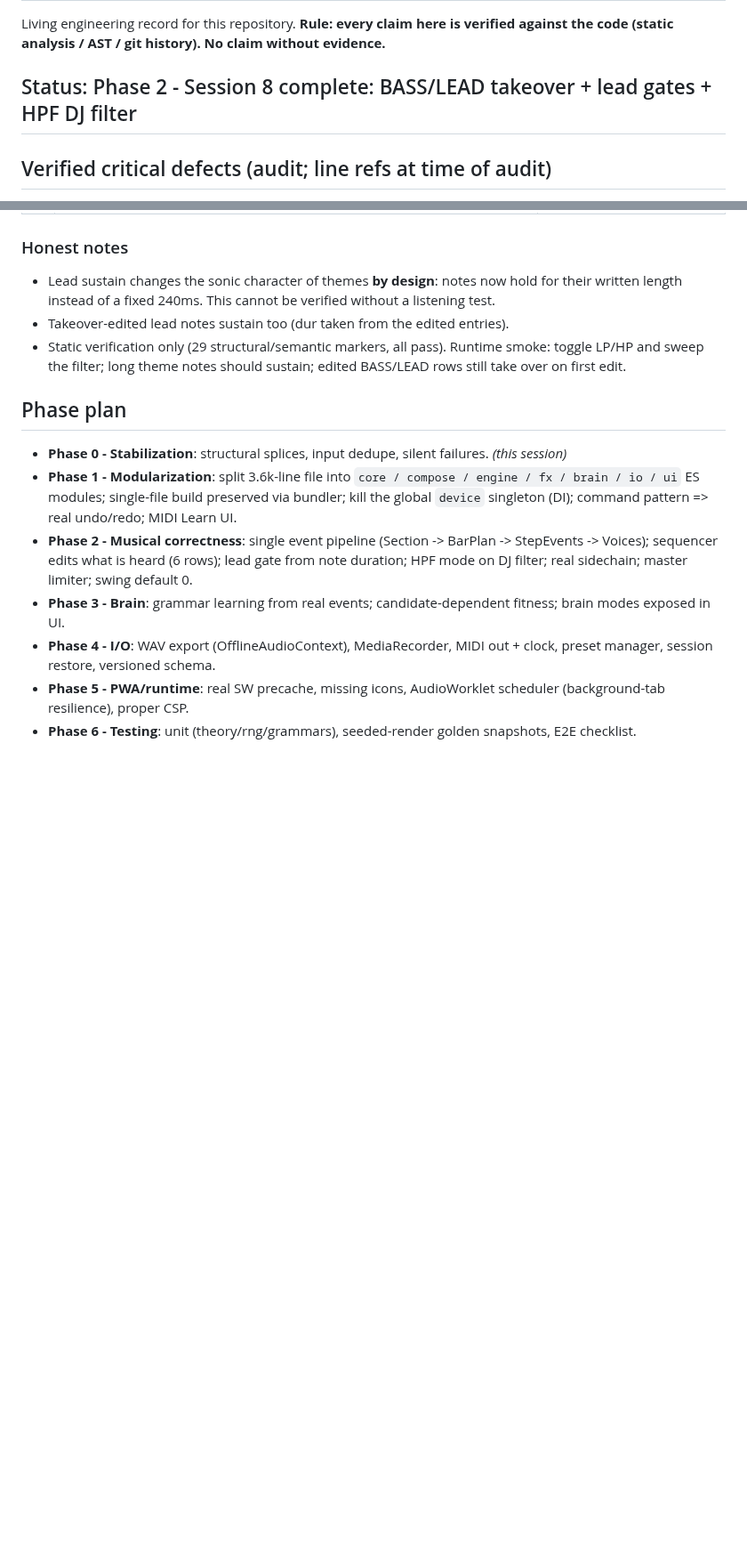
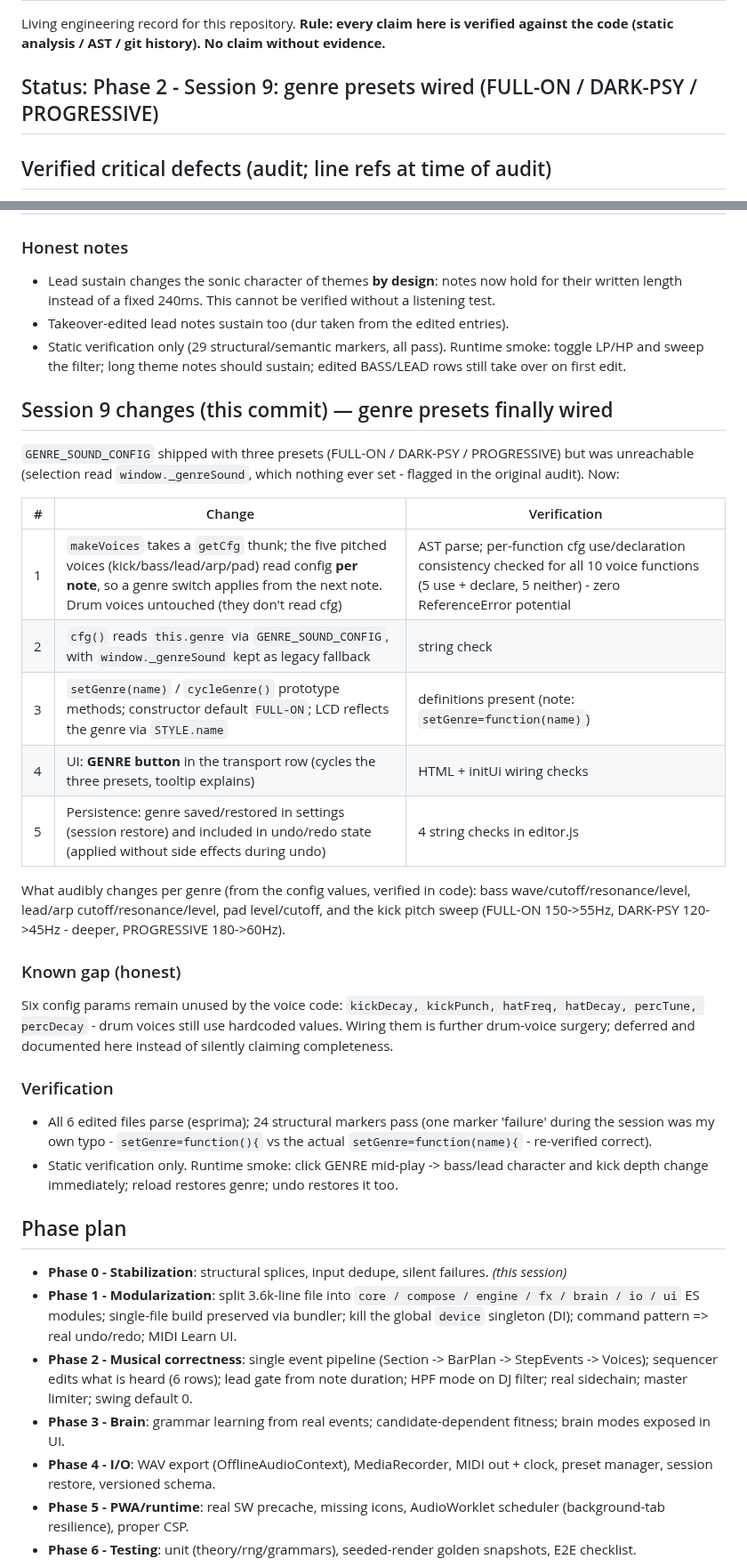
Before and after one commit to dudududi144-source/psy3-clean, a Markdown page: ENGINEERING.md, 2 parts joined by grey strips. Shown at 89% size. GitHub-like rendering; blank space fills up the shorter version.

Commit message:
docs(session9): genre presets wired - live config, persistence, honest known gaps

```diff
--- a/ENGINEERING.md
+++ b/ENGINEERING.md
@@ -3,7 +3,7 @@
 Living engineering record for this repository. **Rule: every claim here is verified
 against the code (static analysis / AST / git history). No claim without evidence.**
 
-## Status: Phase 2 - Session 8 complete: BASS/LEAD takeover + lead gates + HPF DJ filter
+## Status: Phase 2 - Session 9: genre presets wired (FULL-ON / DARK-PSY / PROGRESSIVE)
 
 ## Verified critical defects (audit; line refs at time of audit)
 
@@ -246,6 +246,30 @@ Context: five takeover commits (patternEdited flags, scheduler takeover with arr
 - Static verification only (29 structural/semantic markers, all pass). Runtime smoke: toggle LP/HP and sweep the filter; long theme notes should sustain; edited BASS/LEAD rows still take over on first edit.
 
 
+## Session 9 changes (this commit) — genre presets finally wired
+
+`GENRE_SOUND_CONFIG` shipped with three presets (FULL-ON / DARK-PSY / PROGRESSIVE) but was unreachable (selection read `window._genreSound`, which nothing ever set - flagged in the original audit). Now:
+
+| # | Change | Verification |
+|---|--------|--------------|
+| 1 | `makeVoices` takes a `getCfg` thunk; the five pitched voices (kick/bass/lead/arp/pad) read config **per note**, so a genre switch applies from the next note. Drum voices untouched (they don't read cfg) | AST parse; per-function cfg use/declaration consistency checked for all 10 voice functions (5 use + declare, 5 neither) - zero ReferenceError potential |
+| 2 | `cfg()` reads `this.genre` via `GENRE_SOUND_CONFIG`, with `window._genreSound` kept as legacy fallback | string check |
+| 3 | `setGenre(name)` / `cycleGenre()` prototype methods; constructor default `FULL-ON`; LCD reflects the genre via `STYLE.name` | definitions present (note: `setGenre=function(name)`) |
+| 4 | UI: **GENRE button** in the transport row (cycles the three presets, tooltip explains) | HTML + initUi wiring checks |
+| 5 | Persistence: genre saved/restored in settings (session restore) and included in undo/redo state (applied without side effects during undo) | 4 string checks in editor.js |
+
+What audibly changes per genre (from the config values, verified in code): bass wave/cutoff/resonance/level, lead/arp cutoff/resonance/level, pad level/cutoff, and the kick pitch sweep (FULL-ON 150->55Hz, DARK-PSY 120->45Hz - deeper, PROGRESSIVE 180->60Hz).
+
+### Known gap (honest)
+
+Six config params remain unused by the voice code: `kickDecay, kickPunch, hatFreq, hatDecay, percTune, percDecay` - drum voices still use hardcoded values. Wiring them is further drum-voice surgery; deferred and documented here instead of silently claiming completeness.
+
+### Verification
+
+- All 6 edited files parse (esprima); 24 structural markers pass (one marker 'failure' during the session was my own typo - `setGenre=function(){` vs the actual `setGenre=function(name){` - re-verified correct).
+- Static verification only. Runtime smoke: click GENRE mid-play -> bass/lead character and kick depth change immediately; reload restores genre; undo restores it too.
+
+
 ## Phase plan
 
 - **Phase 0 - Stabilization**: structural splices, input dedupe, silent failures. *(this session)*
```
